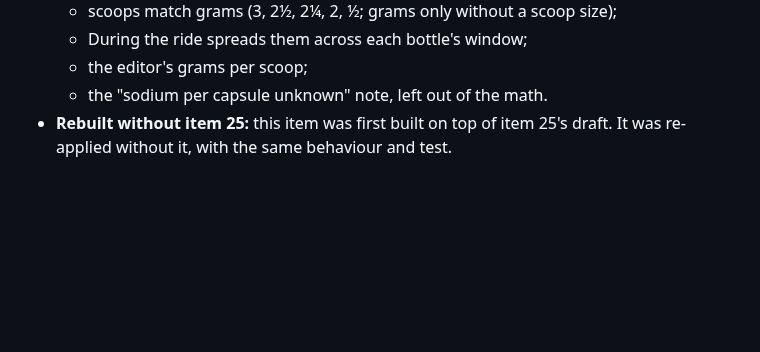
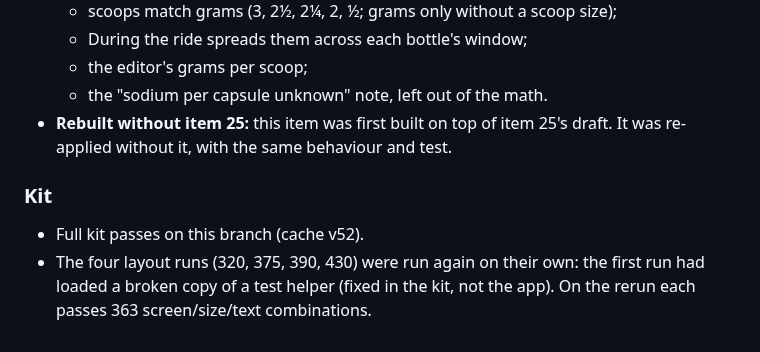
Before and after one commit to marksmccabe-ctrl/fuel, a Markdown page: QUEUE_LOG.md, the part around the change. GitHub-like rendering; blank space fills up the shorter version.

Commit message:
q27: kit notes
Co-Authored-By: Claude Opus 5.5 <noreply@anthropic.com>
Claude-Session: https://claude.ai/code/session_013LcSv3VsC77UxEUREZnsy7

```diff
--- a/QUEUE_LOG.md
+++ b/QUEUE_LOG.md
@@ -1697,3 +1697,7 @@ Spec: docs/design/fred-round_2026-10-02_v1.pdf, pages A (option A: the tag in th
   - the editor's grams per scoop;
   - the "sodium per capsule unknown" note, left out of the math.
 - **Rebuilt without item 25:** this item was first built on top of item 25's draft. It was re-applied without it, with the same behaviour and test.
+
+### Kit
+- Full kit passes on this branch (cache v52).
+- The four layout runs (320, 375, 390, 430) were run again on their own: the first run had loaded a broken copy of a test helper (fixed in the kit, not the app). On the rerun each passes 363 screen/size/text combinations.
```
